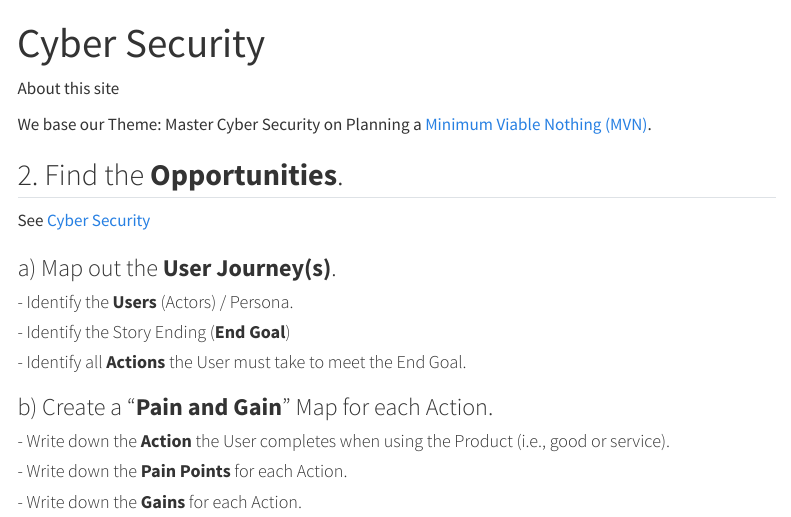
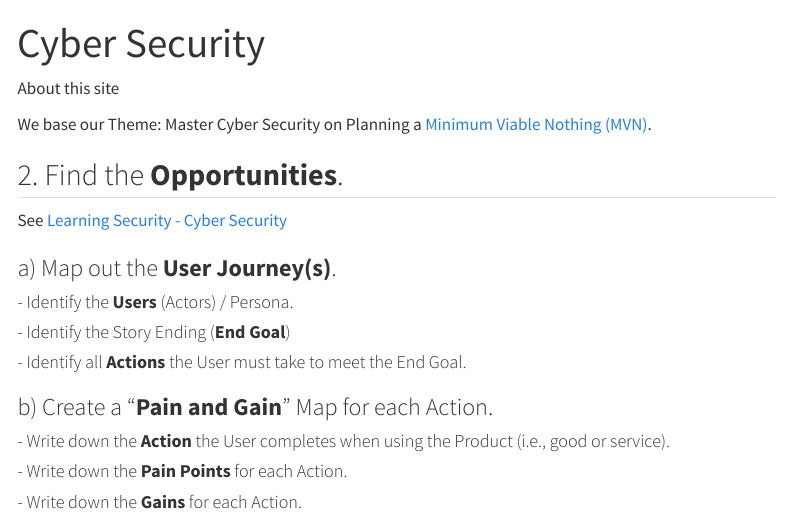
Before and after one commit to vanHeemstraSystems/learning-web-security-themes, a Quarto document (cyber-security.qmd): the page in a window 1100 px wide, from its top. Rendered offline with R 4.5, knitr and Pandoc in place of Quarto, with nearby package versions; menus at the side of the page are left out.

Commit message:
Update cyber-security.qmd

```diff
--- a/cyber-security.qmd
+++ b/cyber-security.qmd
@@ -8,7 +8,7 @@ We base our Theme: Master Cyber Security on Planning a [Minimum Viable Nothing (
 
 ## 2. Find the **Opportunities**.
 
-See [Cyber Security](https://github.com/vanHeemstraSystems/learning-security-cyber-security)
+See [Learning Security - Cyber Security](https://vanheemstrasystems.github.io/learning-security-cyber-security/)
 
 ### a) Map out the **User Journey(s)**.
 
```
